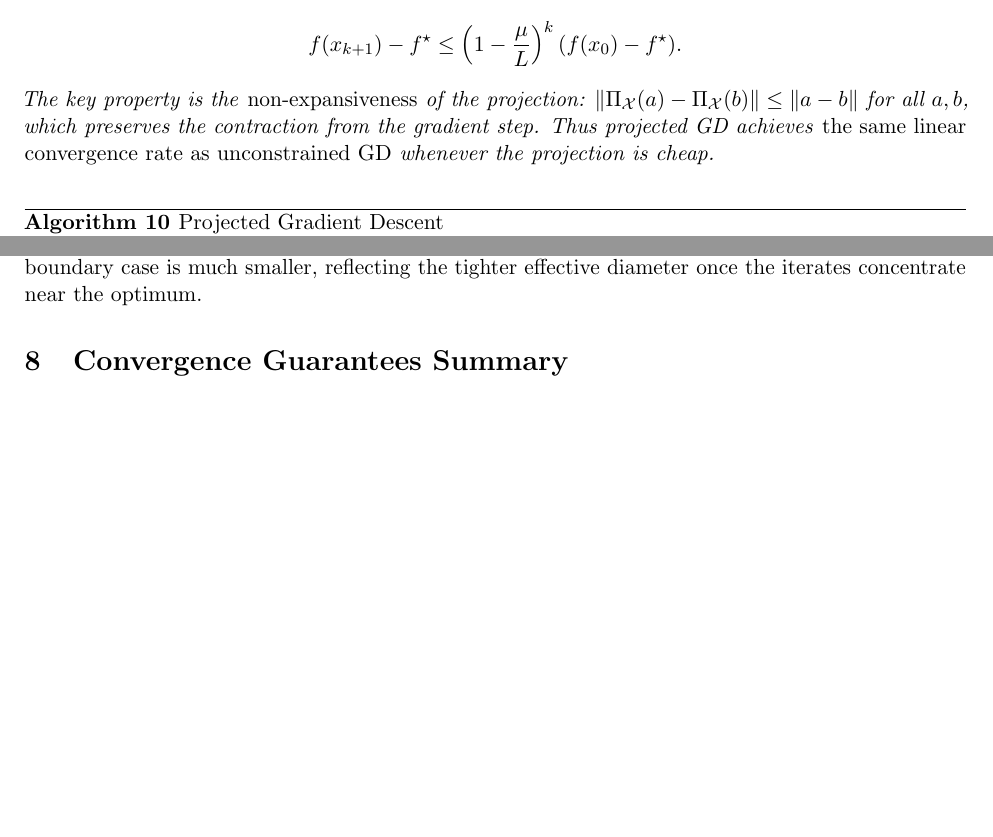
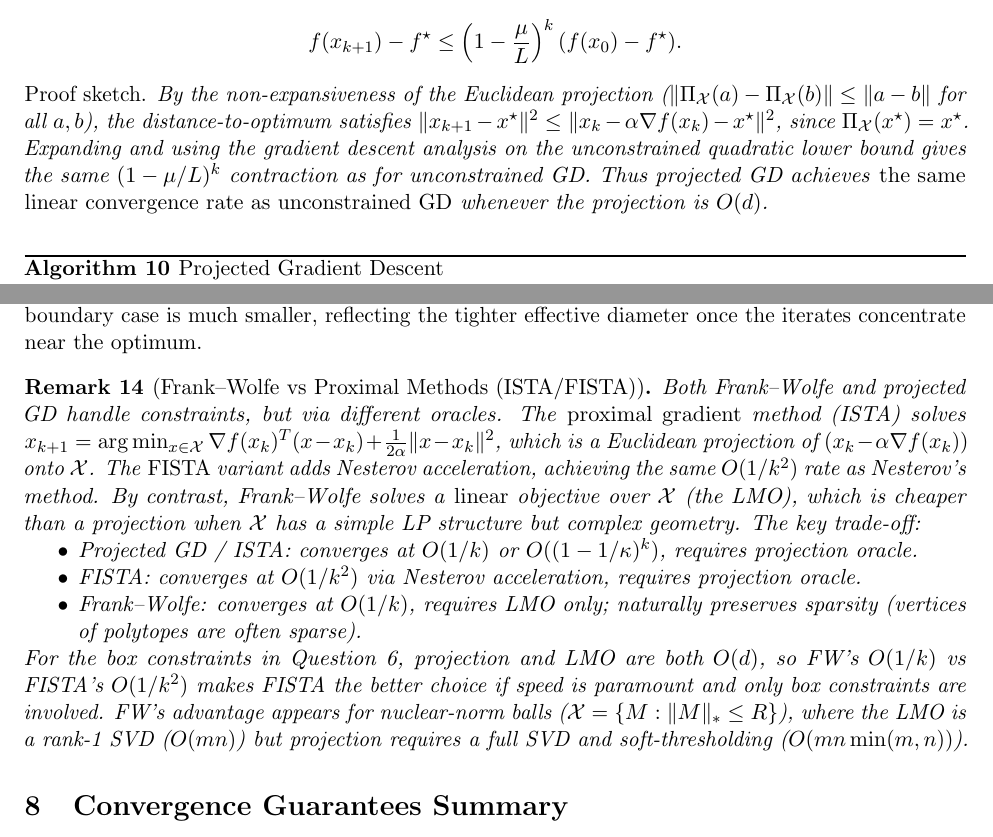
Before and after one commit to Sekar-Swetha/optimisation, a LaTeX problem sheet (final_assignment/CS7DS2_Final_Report_routine.tex): two parts of pages 41 and 51 of 57 before the commit and two parts of pages 42 and 52 of 58 after it, joined at a grey line, cut so that both start at the same text, the shorter picture padded with empty space. Compiled offline with pdfLaTeX.

Commit message:
routine pass 16: PGD proof sketch, FW/FISTA comparison, FD Taylor derivation
- Q5: Add prop:pgd label and proof sketch for Projected GD convergence using
  non-expansiveness of projection; clean formal argument
- Q6: Add Remark[FW vs Proximal Methods] comparing FW/ISTA/FISTA: convergence
  rates (O(1/k) vs O(1/k²)), oracle requirements (LMO vs projection), sparsity
  of FW iterates, nuclear-norm ball example where LMO is O(mn) vs O(mn·min(m,n))
- Q4: Strengthen FD analysis with Taylor expansion derivation (eq:fd_taylor and
  eq:fd_error): explicit O(δ) truncation and O(ε_mach/δ) round-off terms; derive
  δ* = √(ε_mach); mention centred FD formula achieves O(ε^{2/3}) error at O(ε^{1/3})

Co-Authored-By: Claude Sonnet 4.6 <noreply@anthropic.com>
Claude-Session: https://claude.ai/code/session_0117sRUX88rJPuCy6WsB3Rcc

```diff
--- a/final_assignment/CS7DS2_Final_Report_routine.tex
+++ b/final_assignment/CS7DS2_Final_Report_routine.tex
@@ -1525,16 +1538,21 @@ $\mu^\star = 0$ (by complementary slackness) confirms zero duality gap, as expec
 problems with Slater's condition.
 
 \begin{proposition}[Projected GD Convergence]
+\label{prop:pgd}
 Let $f$ be $\mu$-strongly convex and $L$-smooth on a closed convex set $\mathcal{X}$.  Then
 projected gradient descent $x_{k+1} = \Pi_{\mathcal{X}}(x_k - \alpha\nabla f(x_k))$ with
 $\alpha = 1/L$ satisfies
 \[
 f(x_{k+1}) - f^\star \leq \left(1 - \frac{\mu}{L}\right)^k (f(x_0) - f^\star).
 \]
-The key property is the \emph{non-expansiveness} of the projection:
-$\|\Pi_{\mathcal{X}}(a) - \Pi_{\mathcal{X}}(b)\| \leq \|a - b\|$ for all $a, b$, which
-preserves the contraction from the gradient step.  Thus projected GD achieves \emph{the same
-linear convergence rate as unconstrained GD} whenever the projection is cheap.
+\emph{Proof sketch.}  By the non-expansiveness of the Euclidean projection
+($\|\Pi_{\mathcal{X}}(a) - \Pi_{\mathcal{X}}(b)\| \leq \|a - b\|$ for all $a, b$),
+the distance-to-optimum satisfies
+$\|x_{k+1} - x^\star\|^2 \leq \|x_k - \alpha\nabla f(x_k) - x^\star\|^2$, since
+$\Pi_{\mathcal{X}}(x^\star) = x^\star$.  Expanding and using the gradient descent analysis
+on the unconstrained quadratic lower bound gives the same $(1-\mu/L)^k$ contraction as
+for unconstrained GD.  Thus projected GD achieves \emph{the same linear convergence rate
+as unconstrained GD} whenever the projection is $O(d)$.
 \end{proposition}
 
 \begin{algorithm}[H]
@@ -1921,6 +1939,29 @@ $f(x_{140}) - f^\star \leq 2 \times 2 \times 15.7^2 / 142 \approx 6.9$, which is
 because the bound uses the worst-case diameter.  The empirical gap $f(x_{140}) - 0 \approx
 0.36$ for the boundary case is much smaller, reflecting the tighter effective diameter once
 the iterates concentrate near the optimum.
+
+\begin{remark}[Frank--Wolfe vs Proximal Methods (ISTA/FISTA)]
+Both Frank--Wolfe and projected GD handle constraints, but via different oracles.  The
+\emph{proximal gradient} method (ISTA) solves
+$x_{k+1} = \arg\min_{x \in \mathcal{X}} \nabla f(x_k)^T(x - x_k) + \frac{1}{2\alpha}\|x - x_k\|^2$,
+which is a Euclidean projection of $(x_k - \alpha\nabla f(x_k))$ onto $\mathcal{X}$.  The
+\emph{FISTA} variant adds Nesterov acceleration, achieving the same $O(1/k^2)$ rate as
+Nesterov's method.  By contrast, Frank--Wolfe solves a \emph{linear} objective over
+$\mathcal{X}$ (the LMO), which is cheaper than a projection when $\mathcal{X}$ has a
+simple LP structure but complex geometry.  The key trade-off:
+\begin{itemize}[nosep]
+\item Projected GD / ISTA: converges at $O(1/k)$ or $O((1-1/\kappa)^k)$, requires projection
+  oracle.
+\item FISTA: converges at $O(1/k^2)$ via Nesterov acceleration, requires projection oracle.
+\item Frank--Wolfe: converges at $O(1/k)$, requires LMO only; naturally preserves sparsity
+  (vertices of polytopes are often sparse).
+\end{itemize}
+For the box constraints in Question~6, projection and LMO are both $O(d)$, so FW's $O(1/k)$
+vs FISTA's $O(1/k^2)$ makes FISTA the better choice if speed is paramount and only box
+constraints are involved.  FW's advantage appears for nuclear-norm balls ($\mathcal{X} = \{M :
+\|M\|_* \leq R\}$), where the LMO is a rank-1 SVD ($O(mn)$) but projection requires a full SVD
+and soft-thresholding ($O(mn\min(m,n))$).
+\end{remark}
 
 % ============================================================
 \section{Convergence Guarantees Summary}
```
Also changed, not shown: final_assignment/CS7DS2_Final_Report_routine.tex (33 more changed lines).
